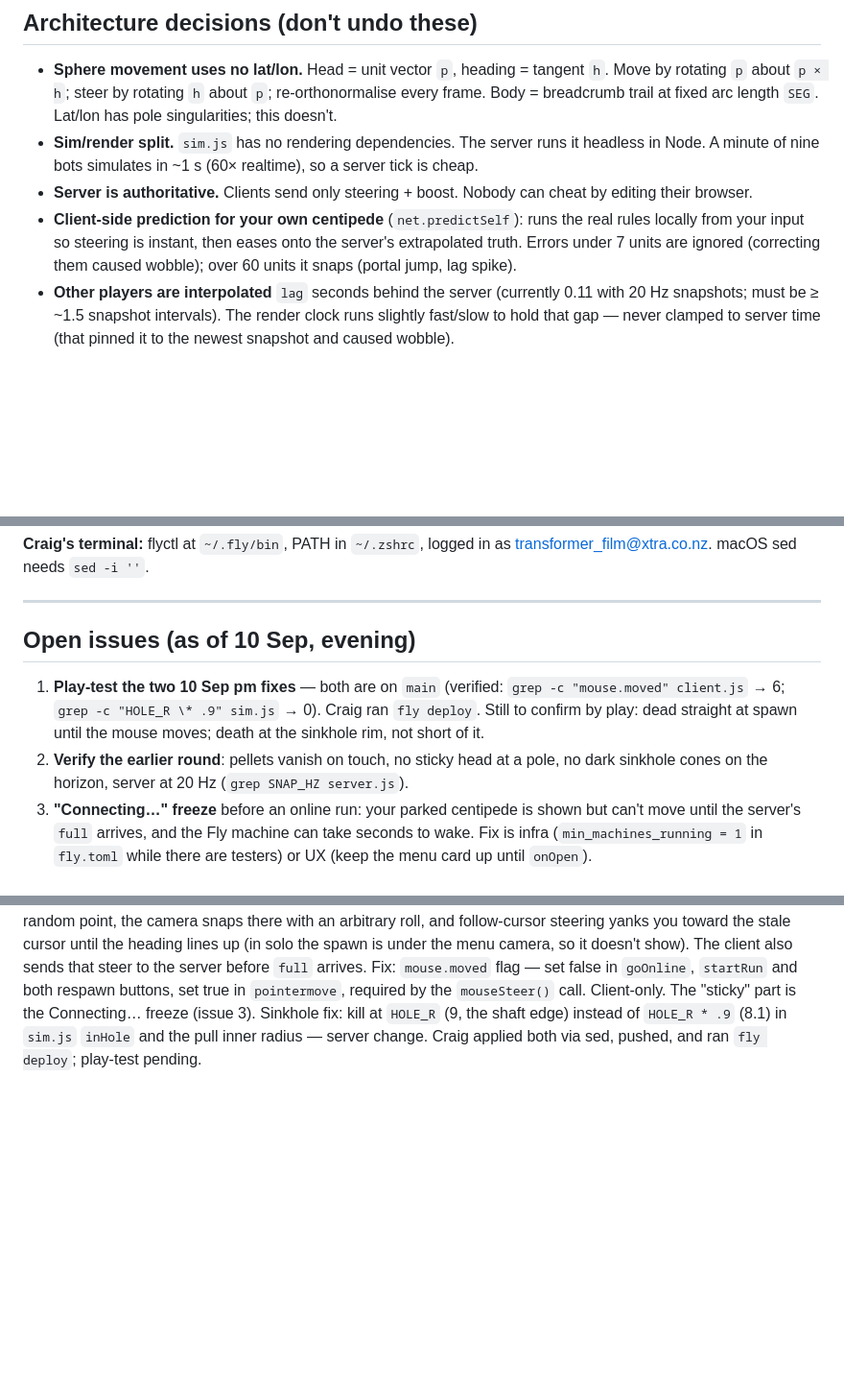
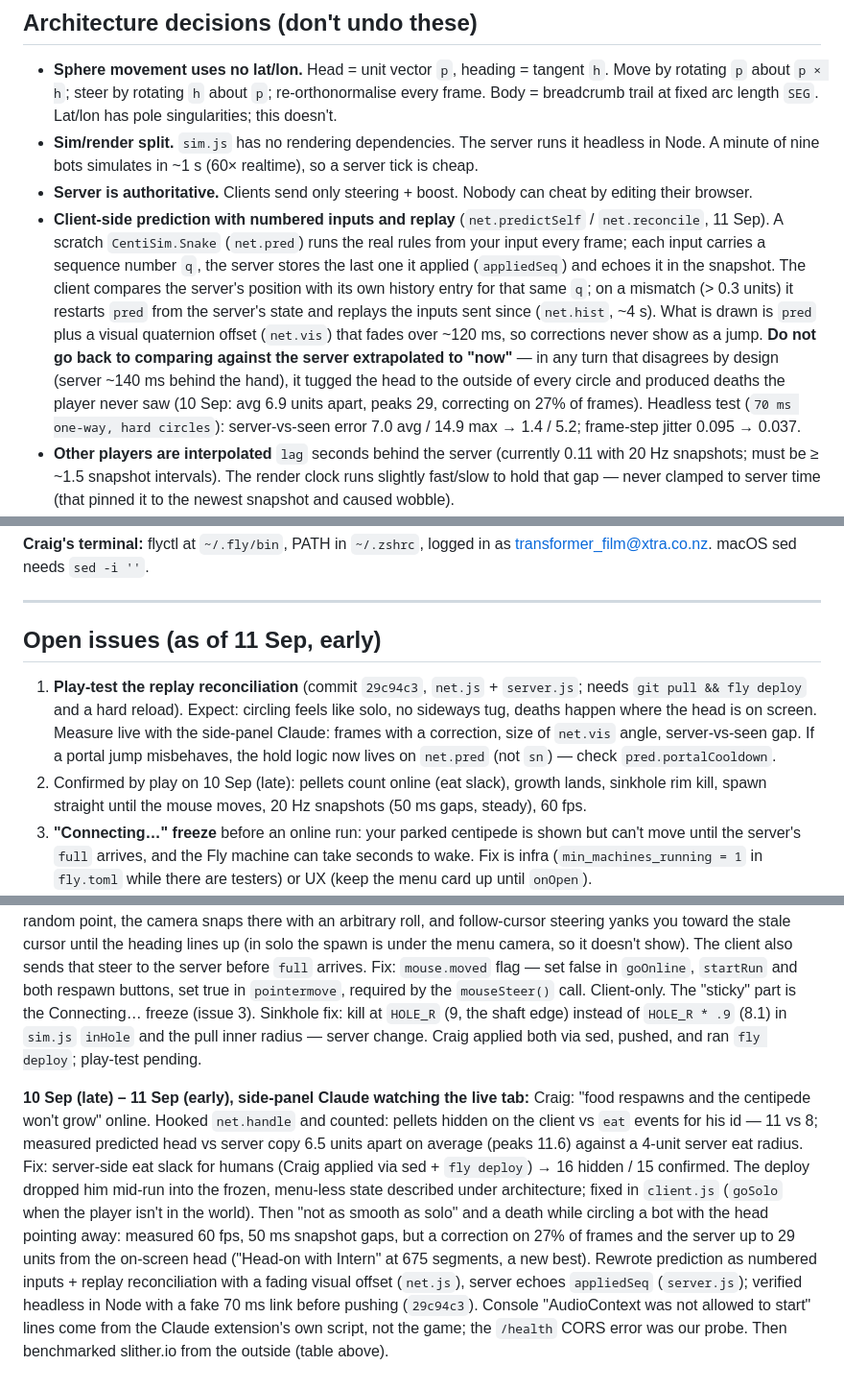
Before and after one commit to masterblasterzzz/centi-game, a Markdown page: HANDOFF.md, 3 parts joined by grey strips. Shown at 96% size. Rendered like a GitHub page; blank space fills up the shorter version.

```diff
--- a/HANDOFF.md
+++ b/HANDOFF.md
@@ -84,9 +86,17 @@ Built in three.js r128 from CDN. No build step, no framework.
 - **Sim/render split.** `sim.js` has no rendering dependencies. The server runs it headless in Node.
   A minute of nine bots simulates in ~1 s (60× realtime), so a server tick is cheap.
 - **Server is authoritative.** Clients send only steering + boost. Nobody can cheat by editing their browser.
-- **Client-side prediction for your own centipede** (`net.predictSelf`): runs the real rules locally
-  from your input so steering is instant, then eases onto the server's extrapolated truth. Errors under
-  7 units are ignored (correcting them caused wobble); over 60 units it snaps (portal jump, lag spike).
+- **Client-side prediction with numbered inputs and replay** (`net.predictSelf` / `net.reconcile`, 11 Sep).
+  A scratch `CentiSim.Snake` (`net.pred`) runs the real rules from your input every frame; each input
+  carries a sequence number `q`, the server stores the last one it applied (`appliedSeq`) and echoes it
+  in the snapshot. The client compares the server's position with its own history entry for that same
+  `q`; on a mismatch (> 0.3 units) it restarts `pred` from the server's state and replays the inputs sent
+  since (`net.hist`, ~4 s). What is drawn is `pred` plus a visual quaternion offset (`net.vis`) that
+  fades over ~120 ms, so corrections never show as a jump. **Do not go back to comparing against the
+  server extrapolated to "now"** — in any turn that disagrees by design (server ~140 ms behind the hand),
+  it tugged the head to the outside of every circle and produced deaths the player never saw (10 Sep:
+  avg 6.9 units apart, peaks 29, correcting on 27% of frames). Headless test (`70 ms one-way, hard
+  circles`): server-vs-seen error 7.0 avg / 14.9 max → 1.4 / 5.2; frame-step jitter 0.095 → 0.037.
 - **Other players are interpolated** `lag` seconds behind the server (currently 0.11 with 20 Hz
   snapshots; must be ≥ ~1.5 snapshot intervals). The render clock runs slightly fast/slow to hold that
   gap — never clamped to server time (that pinned it to the newest snapshot and caused wobble).
@@ -154,13 +172,15 @@ macOS sed needs `sed -i ''`.
 
 ---
 
-## Open issues (as of 10 Sep, evening)
+## Open issues (as of 11 Sep, early)
 
-1. **Play-test the two 10 Sep pm fixes** — both are on `main` (verified: `grep -c "mouse.moved" client.js`
-   → 6; `grep -c "HOLE_R \* .9" sim.js` → 0). Craig ran `fly deploy`. Still to confirm by play: dead
-   straight at spawn until the mouse moves; death at the sinkhole rim, not short of it.
-2. **Verify the earlier round**: pellets vanish on touch, no sticky head at a pole, no dark sinkhole
-   cones on the horizon, server at 20 Hz (`grep SNAP_HZ server.js`).
+1. **Play-test the replay reconciliation** (commit `29c94c3`, `net.js` + `server.js`; needs `git pull &&
+   fly deploy` and a hard reload). Expect: circling feels like solo, no sideways tug, deaths happen where
+   the head is on screen. Measure live with the side-panel Claude: frames with a correction, size of
+   `net.vis` angle, server-vs-seen gap. If a portal jump misbehaves, the hold logic now lives on
+   `net.pred` (not `sn`) — check `pred.portalCooldown`.
+2. Confirmed by play on 10 Sep (late): pellets count online (eat slack), growth lands, sinkhole rim
+   kill, spawn straight until the mouse moves, 20 Hz snapshots (50 ms gaps, steady), 60 fps.
 3. **"Connecting…" freeze** before an online run: your parked centipede is shown but can't move until
    the server's `full` arrives, and the Fly machine can take seconds to wake. Fix is infra
    (`min_machines_running = 1` in `fly.toml` while there are testers) or UX (keep the menu card up
@@ -226,3 +264,18 @@ in `pointermove`, required by the `mouseSteer()` call. Client-only. The "sticky"
 Connecting… freeze (issue 3). Sinkhole fix: kill at `HOLE_R` (9, the shaft edge) instead of
 `HOLE_R * .9` (8.1) in `sim.js` `inHole` and the pull inner radius — server change. Craig applied both
 via sed, pushed, and ran `fly deploy`; play-test pending.
+
+**10 Sep (late) – 11 Sep (early), side-panel Claude watching the live tab:** Craig: "food respawns and
+the centipede won't grow" online. Hooked `net.handle` and counted: pellets hidden on the client vs
+`eat` events for his id — 11 vs 8; measured predicted head vs server copy 6.5 units apart on average
+(peaks 11.6) against a 4-unit server eat radius. Fix: server-side eat slack for humans (Craig applied
+via sed + `fly deploy`) → 16 hidden / 15 confirmed. The deploy dropped him mid-run into the frozen,
+menu-less state described under architecture; fixed in `client.js` (`goSolo` when the player isn't in
+the world). Then "not as smooth as solo" and a death while circling a bot with the head pointing away:
+measured 60 fps, 50 ms snapshot gaps, but a correction on 27% of frames and the server up to 29 units
+from the on-screen head ("Head-on with Intern" at 675 segments, a new best). Rewrote prediction as
+numbered inputs + replay reconciliation with a fading visual offset (`net.js`), server echoes
+`appliedSeq` (`server.js`); verified headless in Node with a fake 70 ms link before pushing
+(`29c94c3`). Console "AudioContext was not allowed to start" lines come from the Claude extension's
+own script, not the game; the `/health` CORS error was our probe. Then benchmarked slither.io from the
+outside (table above).
```
Also changed, not shown: other parts of HANDOFF.md (+31 -3 lines).
